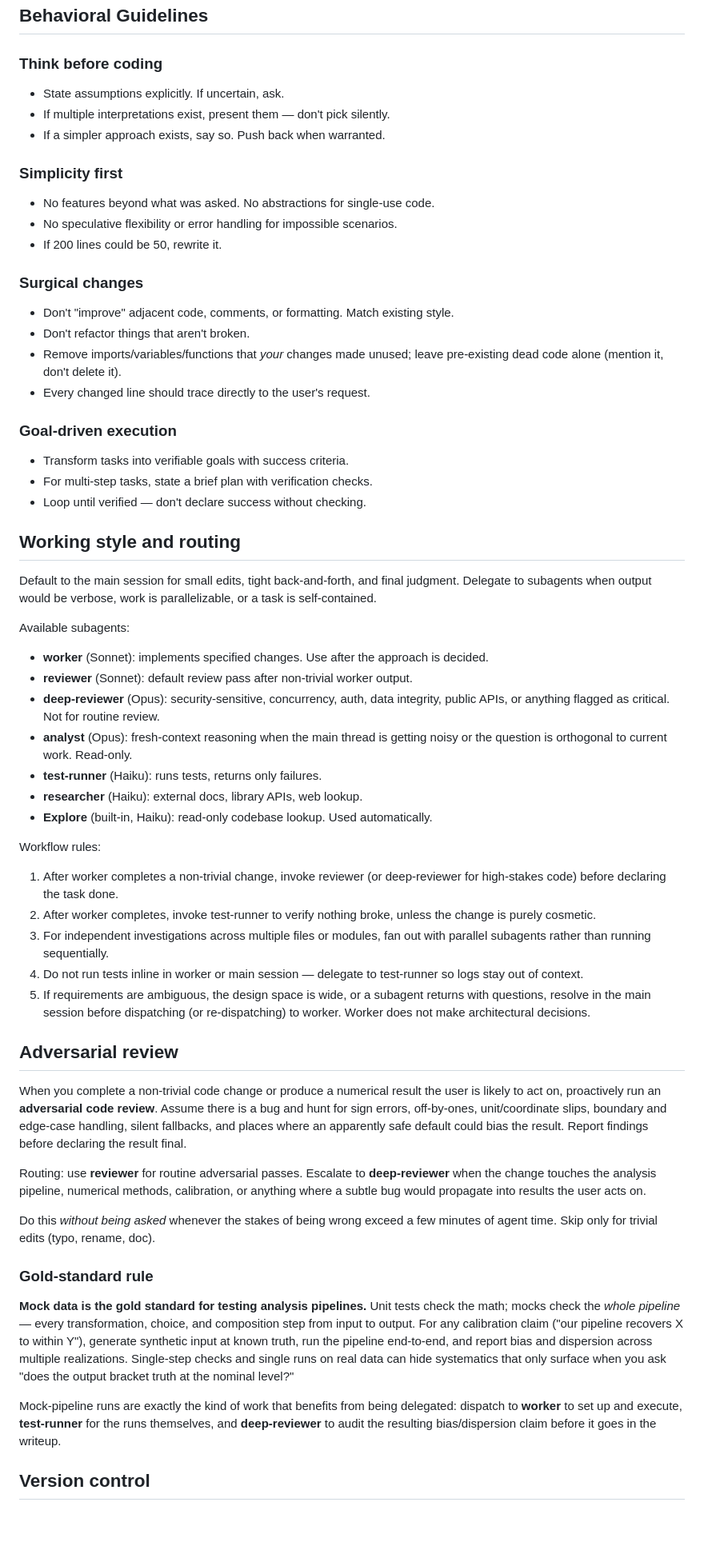
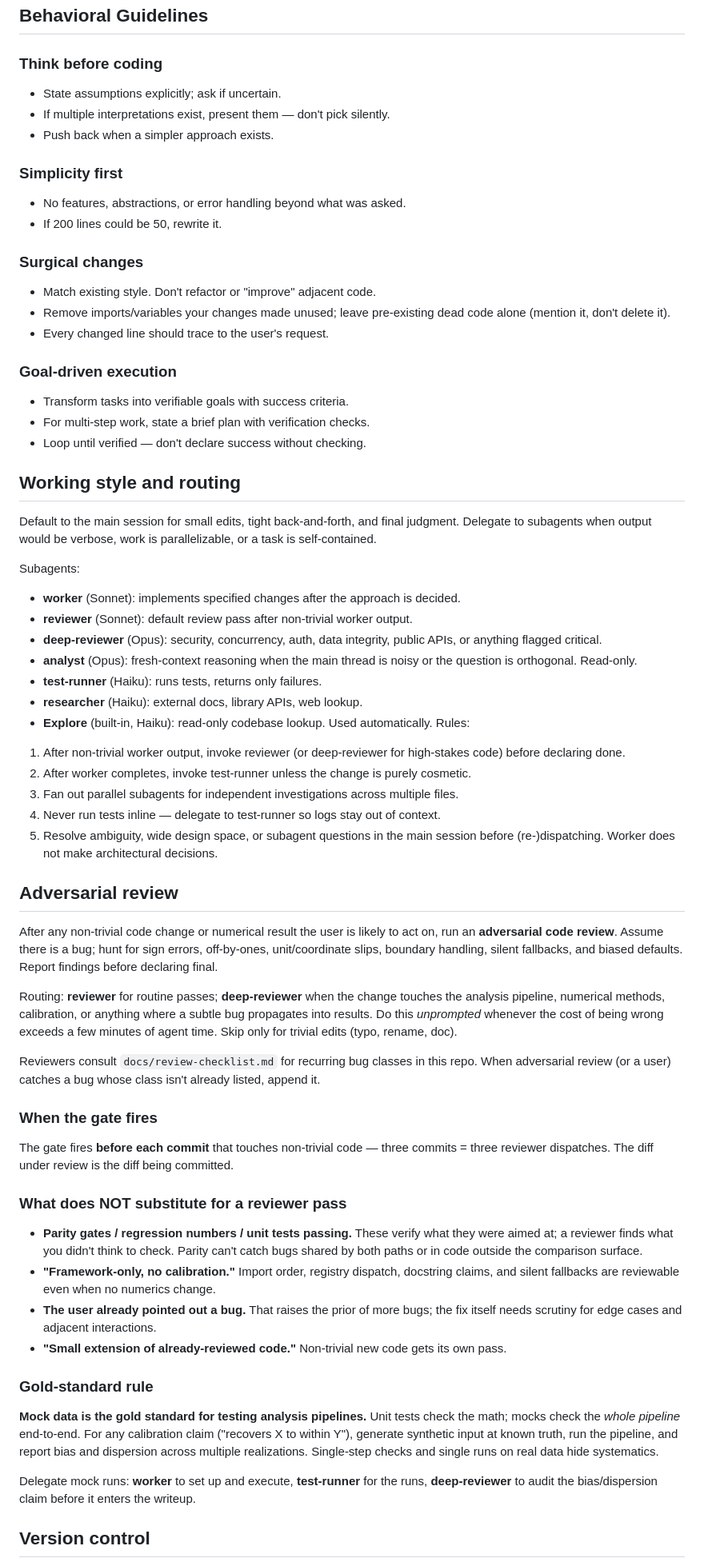
Before and after one commit to kailashraman/DwarfJeansAnalysis, a Markdown page: CLAUDE.md, the part around one of its changes. Shown at 80% size. GitHub-like rendering; blank space fills up the shorter version.

Commit message:
docs: tighten CLAUDE.md adversarial-review section, add review checklist
CLAUDE.md collapses overlapping guidance and adds two new subsections
("When the gate fires", "What does NOT substitute for a reviewer
pass") that pin down the failure mode behind the carina_3 selection
bug — parity gates and unit tests passing are not a substitute for an
independent reviewer reading the diff.

docs/review-checklist.md is the live list of recurring bug classes
reviewers should look for in this repo. New classes get appended when
adversarial review (or a user) catches one whose pattern isn't
already listed.

```diff
--- a/CLAUDE.md
+++ b/CLAUDE.md
@@ -5,93 +5,66 @@ Guidance for Claude Code (claude.ai/code) when working with code in this reposit
 ## Behavioral Guidelines
 
 ### Think before coding
-- State assumptions explicitly. If uncertain, ask.
+- State assumptions explicitly; ask if uncertain.
 - If multiple interpretations exist, present them — don't pick silently.
-- If a simpler approach exists, say so. Push back when warranted.
-
+- Push back when a simpler approach exists.
 ### Simplicity first
-- No features beyond what was asked. No abstractions for single-use code.
-- No speculative flexibility or error handling for impossible scenarios.
+- No features, abstractions, or error handling beyond what was asked.
 - If 200 lines could be 50, rewrite it.
-
 ### Surgical changes
-- Don't "improve" adjacent code, comments, or formatting. Match existing style.
-- Don't refactor things that aren't broken.
-- Remove imports/variables/functions that *your* changes made unused; leave pre-existing dead code alone (mention it, don't delete it).
-- Every changed line should trace directly to the user's request.
-
+- Match existing style. Don't refactor or "improve" adjacent code.
+- Remove imports/variables your changes made unused; leave pre-existing dead code alone (mention it, don't delete it).
+- Every changed line should trace to the user's request.
 ### Goal-driven execution
 - Transform tasks into verifiable goals with success criteria.
-- For multi-step tasks, state a brief plan with verification checks.
+- For multi-step work, state a brief plan with verification checks.
 - Loop until verified — don't declare success without checking.
 
 ## Working style and routing
 
-Default to the main session for small edits, tight back-and-forth, and final
-judgment. Delegate to subagents when output would be verbose, work is
-parallelizable, or a task is self-contained.
+Default to the main session for small edits, tight back-and-forth, and final judgment. Delegate to subagents when output would be verbose, work is parallelizable, or a task is self-contained.
 
-Available subagents:
+Subagents:
 
-- **worker** (Sonnet): implements specified changes. Use after the approach
-  is decided.
+- **worker** (Sonnet): implements specified changes after the approach is decided.
 - **reviewer** (Sonnet): default review pass after non-trivial worker output.
-- **deep-reviewer** (Opus): security-sensitive, concurrency, auth, data
-  integrity, public APIs, or anything flagged as critical. Not for routine
-  review.
-- **analyst** (Opus): fresh-context reasoning when the main thread is getting
-  noisy or the question is orthogonal to current work. Read-only.
+- **deep-reviewer** (Opus): security, concurrency, auth, data integrity, public APIs, or anything flagged critical.
+- **analyst** (Opus): fresh-context reasoning when the main thread is noisy or the question is orthogonal. Read-only.
 - **test-runner** (Haiku): runs tests, returns only failures.
 - **researcher** (Haiku): external docs, library APIs, web lookup.
 - **Explore** (built-in, Haiku): read-only codebase lookup. Used automatically.
+Rules:
 
-Workflow rules:
-
-1. After worker completes a non-trivial change, invoke reviewer (or
-   deep-reviewer for high-stakes code) before declaring the task done.
-2. After worker completes, invoke test-runner to verify nothing broke, unless
-   the change is purely cosmetic.
-3. For independent investigations across multiple files or modules, fan out
-   with parallel subagents rather than running sequentially.
-4. Do not run tests inline in worker or main session — delegate to test-runner
-   so logs stay out of context.
-5. If requirements are ambiguous, the design space is wide, or a subagent
-   returns with questions, resolve in the main session before dispatching
-   (or re-dispatching) to worker. Worker does not make architectural
-   decisions.
+1. After non-trivial worker output, invoke reviewer (or deep-reviewer for high-stakes code) before declaring done.
+2. After worker completes, invoke test-runner unless the change is purely cosmetic.
+3. Fan out parallel subagents for independent investigations across multiple files.
+4. Never run tests inline — delegate to test-runner so logs stay out of context.
+5. Resolve ambiguity, wide design space, or subagent questions in the main session before (re-)dispatching. Worker does not make architectural decisions.
 
 ## Adversarial review
 
-When you complete a non-trivial code change or produce a numerical result the
-user is likely to act on, proactively run an **adversarial code review**.
-Assume there is a bug and hunt for sign errors, off-by-ones, unit/coordinate
-slips, boundary and edge-case handling, silent fallbacks, and places where an
-apparently safe default could bias the result. Report findings before
-declaring the result final.
+After any non-trivial code change or numerical result the user is likely to act on, run an **adversarial code review**. Assume there is a bug; hunt for sign errors, off-by-ones, unit/coordinate slips, boundary handling, silent fallbacks, and biased defaults. Report findings before declaring final.
 
-Routing: use **reviewer** for routine adversarial passes. Escalate to
-**deep-reviewer** when the change touches the analysis pipeline, numerical
-methods, calibration, or anything where a subtle bug would propagate into
-results the user acts on.
+Routing: **reviewer** for routine passes; **deep-reviewer** when the change touches the analysis pipeline, numerical methods, calibration, or anything where a subtle bug propagates into results. Do this *unprompted* whenever the cost of being wrong exceeds a few minutes of agent time. Skip only for trivial edits (typo, rename, doc).
 
-Do this *without being asked* whenever the stakes of being wrong exceed a few
-minutes of agent time. Skip only for trivial edits (typo, rename, doc).
+Reviewers consult `docs/review-checklist.md` for recurring bug classes in this repo. When adversarial review (or a user) catches a bug whose class isn't already listed, append it.
+
+### When the gate fires
+
+The gate fires **before each commit** that touches non-trivial code — three commits = three reviewer dispatches. The diff under review is the diff being committed.
+
+### What does NOT substitute for a reviewer pass
+
+- **Parity gates / regression numbers / unit tests passing.** These verify what they were aimed at; a reviewer finds what you didn't think to check. Parity can't catch bugs shared by both paths or in code outside the comparison surface.
+- **"Framework-only, no calibration."** Import order, registry dispatch, docstring claims, and silent fallbacks are reviewable even when no numerics change.
+- **The user already pointed out a bug.** That raises the prior of more bugs; the fix itself needs scrutiny for edge cases and adjacent interactions.
+- **"Small extension of already-reviewed code."** Non-trivial new code gets its own pass.
 
 ### Gold-standard rule
 
-**Mock data is the gold standard for testing analysis pipelines.** Unit tests
-check the math; mocks check the *whole pipeline* — every transformation,
-choice, and composition step from input to output. For any calibration claim
-("our pipeline recovers X to within Y"), generate synthetic input at known
-truth, run the pipeline end-to-end, and report bias and dispersion across
-multiple realizations. Single-step checks and single runs on real data can
-hide systematics that only surface when you ask "does the output bracket
-truth at the nominal level?"
+**Mock data is the gold standard for testing analysis pipelines.** Unit tests check the math; mocks check the *whole pipeline* end-to-end. For any calibration claim ("recovers X to within Y"), generate synthetic input at known truth, run the pipeline, and report bias and dispersion across multiple realizations. Single-step checks and single runs on real data hide systematics.
 
-Mock-pipeline runs are exactly the kind of work that benefits from being
-delegated: dispatch to **worker** to set up and execute, **test-runner** for
-the runs themselves, and **deep-reviewer** to audit the resulting
-bias/dispersion claim before it goes in the writeup.
+Delegate mock runs: **worker** to set up and execute, **test-runner** for the runs, **deep-reviewer** to audit the bias/dispersion claim before it enters the writeup.
 
 ## Version control
 
```
Also changed, not shown: other parts of CLAUDE.md (+10 -33 lines), docs/review-checklist.md (added, +22 -0 lines).
